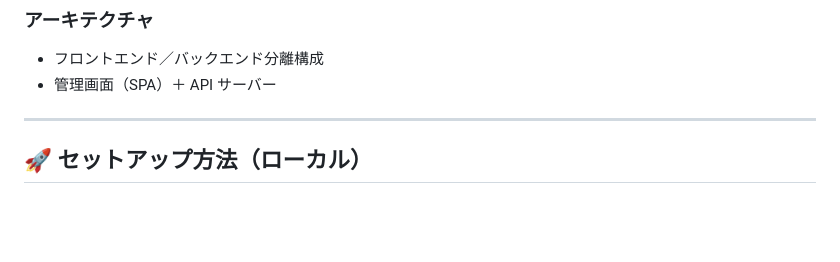
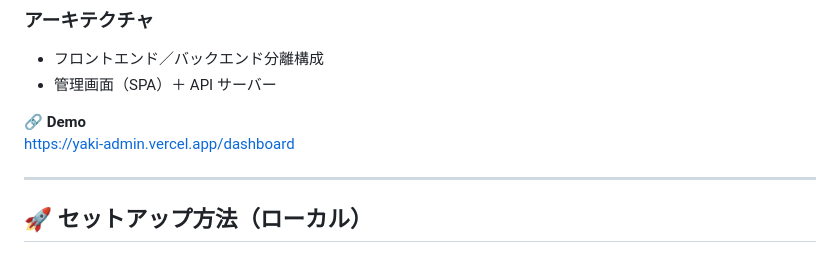
Before and after one commit to Destiny-216/yaki-admin, a Markdown page: README.md, the part around the change. Rendered like a GitHub page; blank space fills up the shorter version.

Commit message:
Add demo link to README
Added demo link to the README.

```diff
--- a/README.md
+++ b/README.md
@@ -76,6 +76,9 @@ Vue 3 と Element Plus を使用して構築された、
 - フロントエンド／バックエンド分離構成
 - 管理画面（SPA）＋ API サーバー
 
+🔗 **Demo**
+https://yaki-admin.vercel.app/dashboard
+
 ------
 
 ## 🚀 セットアップ方法（ローカル）
```
